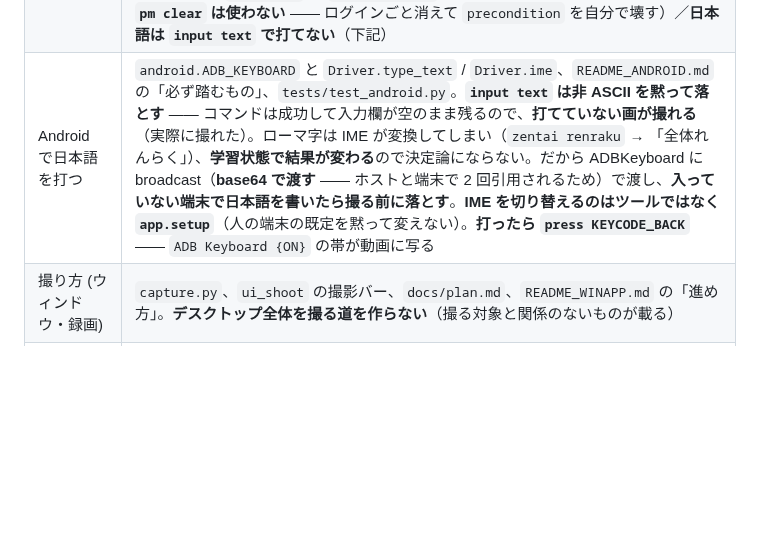
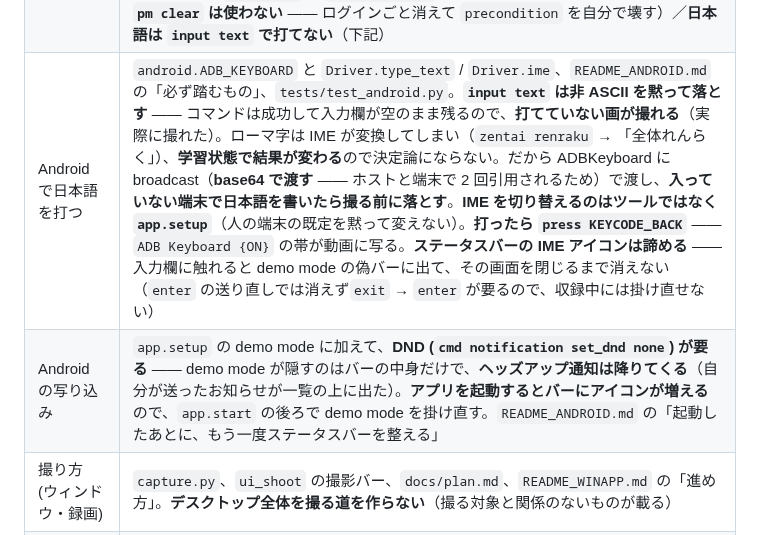
Before and after one commit to lancard-aikawa/GhostMoviePlay, a Markdown page: CLAUDE.md, the part around the change. GitHub-like rendering; blank space fills up the shorter version.

```diff
--- a/CLAUDE.md
+++ b/CLAUDE.md
@@ -636,7 +636,8 @@ CLI を通るテストが実際に `~/Videos/GhostMoviePlay/` を汚す**（実
 | 撮る人への指示 (`do`) | `README_WINAPP.md` の頼み方、`plan.Beat.do`、`shoot.Doc.set_text`（**音声を落とさない** —— 絵にも音にも触らないため）、`ui_shoot` の一覧と入力欄、`spec.ASSIST_SCHEMA_NOTE` と SKILL.md（**書かせないと空のまま**）、`docs/plan.md`、`tests/test_shoot.py`。**`plan.EDITABLE` には入れない** —— 台本エディタは絵と音を変えるものだけ |
 | 支援収録のショットの扱い | `plan.Beat.shot`、`shoot.Doc`（**生の JSON に当てる**）、`ui_shoot`、`assemble`（欠けたら黒画 + 警告）、`ui_run._shots_item`、`docs/plan.md` の支援収録、`tests/test_shoot.py` と `tests/test_assemble.py`。**3 階層目を作らない / 複製を作らない** |
 | Android を自動で操作する | `android.py`（`Driver` と セレクタの解釈）、`record_android.py`（`SUPPORTED` と `do()` の分岐）、`cli.cmd_record` の分岐、`README_ANDROID.md` の自動収録、`docs/plan.md`、`tests/test_android.py` と `tests/test_record_android.py`。**実測で決まっていること**: Flutter はラベルを `text` ではなく `content-desc` に載せる（a-lamo で 35 ノード中 `text` は 0 件）／`uiautomator dump` は 1 回 2.6 秒なので**読んだら使い回す**／`app.setup` に **`am force-stop`** が要る（無いと前回の画面を引き継ぐ。**`pm clear` は使わない** —— ログインごと消えて `precondition` を自分で壊す）／**日本語は `input text` で打てない**（下記）|
-| Android で日本語を打つ | `android.ADB_KEYBOARD` と `Driver.type_text` / `Driver.ime`、`README_ANDROID.md` の「必ず踏むもの」、`tests/test_android.py`。**`input text` は非 ASCII を黙って落とす** —— コマンドは成功して入力欄が空のまま残るので、**打てていない画が撮れる**（実際に撮れた）。ローマ字は IME が変換してしまい（`zentai renraku` → 「全体れんらく」）、**学習状態で結果が変わる**ので決定論にならない。だから ADBKeyboard に broadcast（**base64 で渡す** —— ホストと端末で 2 回引用されるため）で渡し、**入っていない端末で日本語を書いたら撮る前に落とす**。**IME を切り替えるのはツールではなく `app.setup`**（人の端末の既定を黙って変えない）。**打ったら `press KEYCODE_BACK`** —— `ADB Keyboard {ON}` の帯が動画に写る |
+| Android で日本語を打つ | `android.ADB_KEYBOARD` と `Driver.type_text` / `Driver.ime`、`README_ANDROID.md` の「必ず踏むもの」、`tests/test_android.py`。**`input text` は非 ASCII を黙って落とす** —— コマンドは成功して入力欄が空のまま残るので、**打てていない画が撮れる**（実際に撮れた）。ローマ字は IME が変換してしまい（`zentai renraku` → 「全体れんらく」）、**学習状態で結果が変わる**ので決定論にならない。だから ADBKeyboard に broadcast（**base64 で渡す** —— ホストと端末で 2 回引用されるため）で渡し、**入っていない端末で日本語を書いたら撮る前に落とす**。**IME を切り替えるのはツールではなく `app.setup`**（人の端末の既定を黙って変えない）。**打ったら `press KEYCODE_BACK`** —— `ADB Keyboard {ON}` の帯が動画に写る。**ステータスバーの IME アイコンは諦める** —— 入力欄に触れると demo mode の偽バーに出て、その画面を閉じるまで消えない（`enter` の送り直しでは消えず`exit` → `enter` が要るので、収録中には掛け直せない）|
+| Android の写り込み | `app.setup` の demo mode に加えて、**DND (`cmd notification set_dnd none`) が要る** —— demo mode が隠すのはバーの中身だけで、**ヘッズアップ通知は降りてくる**（自分が送ったお知らせが一覧の上に出た）。**アプリを起動するとバーにアイコンが増える**ので、`app.start` の後ろで demo mode を掛け直す。`README_ANDROID.md` の「起動したあとに、もう一度ステータスバーを整える」|
 | 撮り方 (ウィンドウ・録画) | `capture.py`、`ui_shoot` の撮影バー、`docs/plan.md`、`README_WINAPP.md` の「進め方」。**デスクトップ全体を撮る道を作らない**（撮る対象と関係のないものが載る） |
 | 撮る画面・撮る面の見た目 | `README_WINAPP.md` の画像 (`docs/images/*.png`)。**撮り直すときは `GHOSTMOVIEPLAY_HOME` を `C:\gmp-doc` などへ逃がす** —— 既定のままだと画面の下端に出る出力先で**ユーザー名がドキュメントの画像に載る**。ウィンドウの欄は「直前に触っていたもの」を選ぶので、**撮る対象 → 撮る画面の順にフォーカスしてから**撮らないと、直前に使っていたエディタが選ばれた絵になる（実際になった） |
 | 構成の雛形 / 作り直し | `spec.TEMPLATE`、`spec.rebuild_text`（**人が書いたものは必ず残す**）、`ui_spec.SpecEditor`、`tests/test_ui_spec.py` |
```
Also changed, not shown: README_ANDROID.md (+24 -0 lines).
